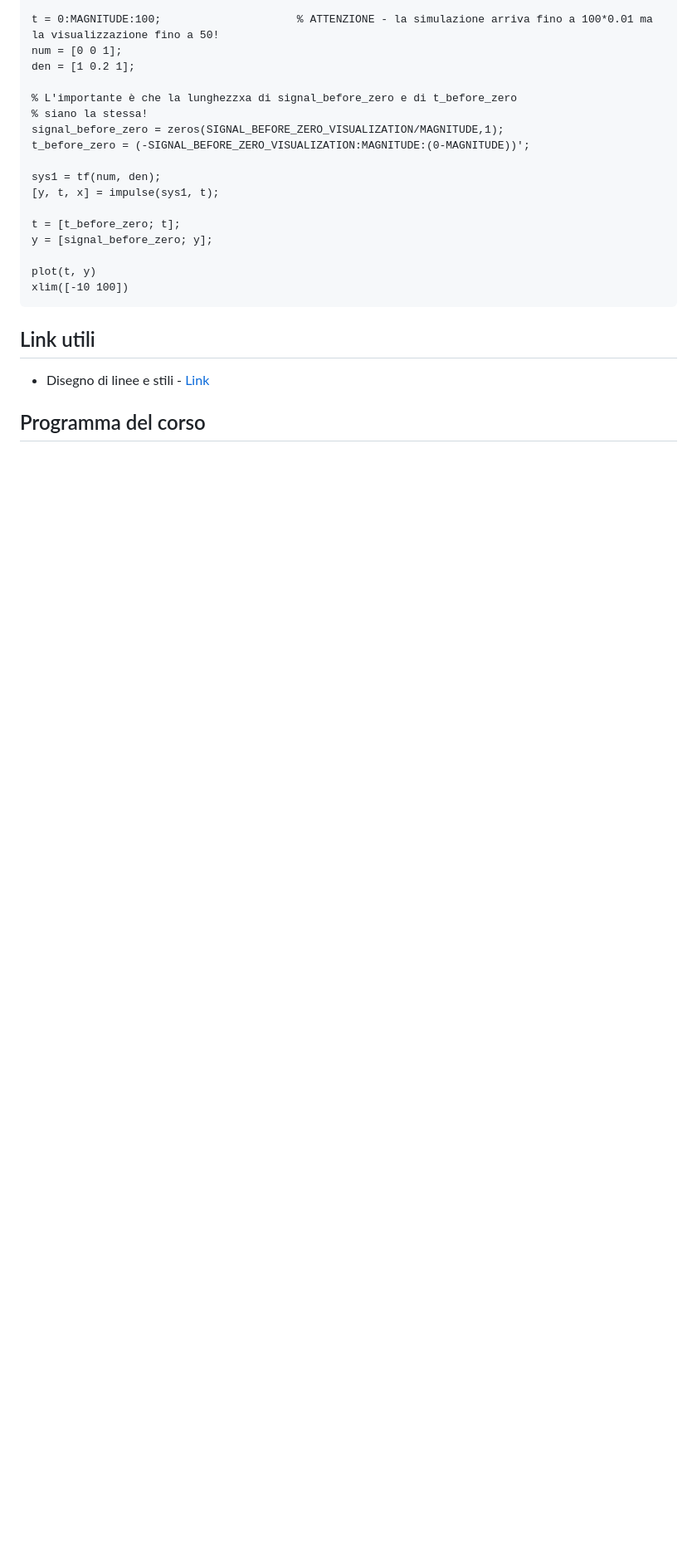
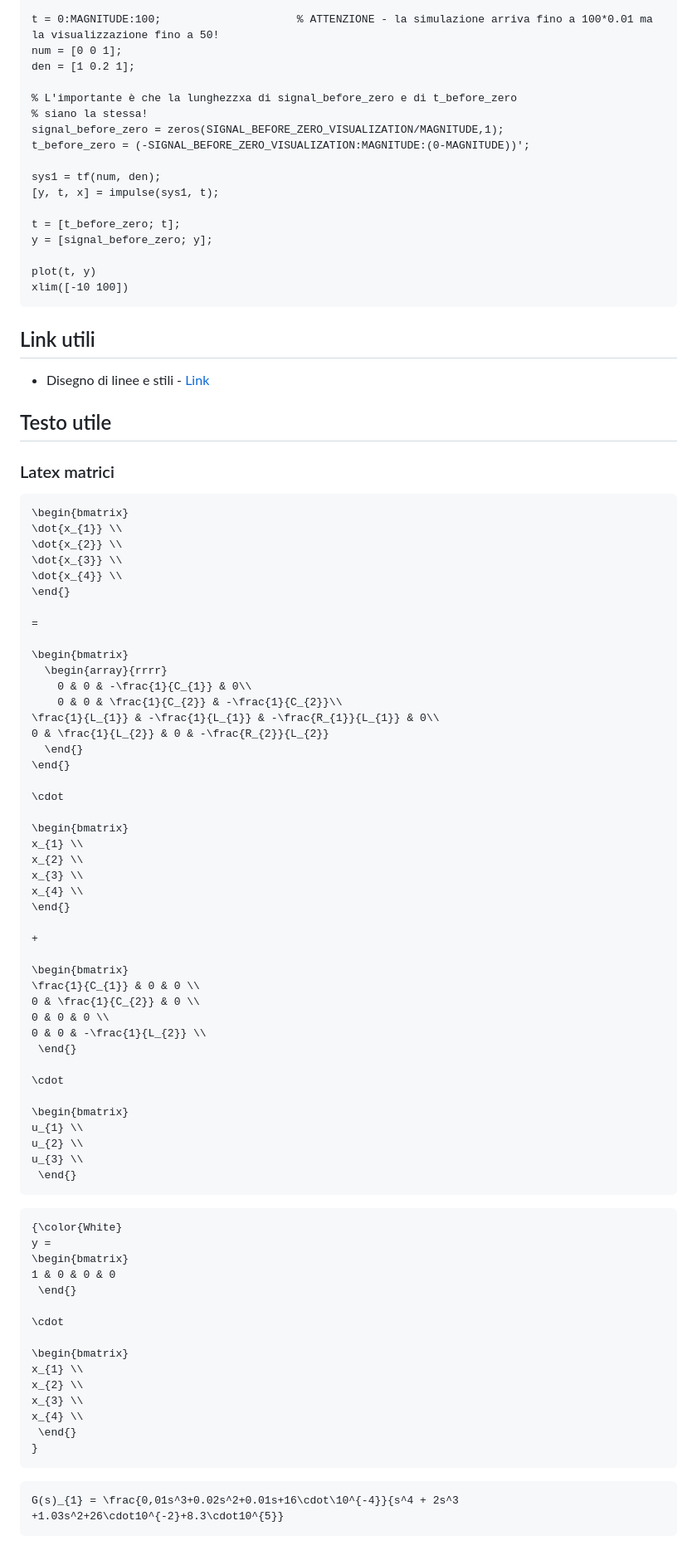
Before and after one commit to follen99/SistemiDinamici, a Markdown page: SistemiDinamici.md, the part around the change printed below. Shown: that part at 83% size. Rendered like a GitHub page; blank space fills up the shorter version.

````diff
--- a/SistemiDinamici.md
+++ b/SistemiDinamici.md
@@ -533,4 +554,74 @@ xlim([-10 100])
 
 
 
-## Programma del corso
+## Testo utile
+
+### Latex matrici
+
+```latex
+\begin{bmatrix}
+\dot{x_{1}} \\
+\dot{x_{2}} \\
+\dot{x_{3}} \\
+\dot{x_{4}} \\
+\end{}
+
+=
+
+\begin{bmatrix}
+  \begin{array}{rrrr}
+    0 & 0 & -\frac{1}{C_{1}} & 0\\
+    0 & 0 & \frac{1}{C_{2}} & -\frac{1}{C_{2}}\\
+\frac{1}{L_{1}} & -\frac{1}{L_{1}} & -\frac{R_{1}}{L_{1}} & 0\\
+0 & \frac{1}{L_{2}} & 0 & -\frac{R_{2}}{L_{2}}
+  \end{}
+\end{}
+
+\cdot
+
+\begin{bmatrix}
+x_{1} \\
+x_{2} \\
+x_{3} \\
+x_{4} \\
+\end{}
+
++
+
+\begin{bmatrix}
+\frac{1}{C_{1}} & 0 & 0 \\
+0 & \frac{1}{C_{2}} & 0 \\
+0 & 0 & 0 \\
+0 & 0 & -\frac{1}{L_{2}} \\
+ \end{}
+
+\cdot
+
+\begin{bmatrix}
+u_{1} \\
+u_{2} \\
+u_{3} \\
+ \end{}
+```
+
+```latex
+{\color{White}
+y =
+\begin{bmatrix}
+1 & 0 & 0 & 0
+ \end{}
+
+\cdot
+
+\begin{bmatrix}
+x_{1} \\
+x_{2} \\
+x_{3} \\
+x_{4} \\
+ \end{}
+}
+```
+
+```matlab
+G(s)_{1} = \frac{0,01s^3+0.02s^2+0.01s+16\cdot\10^{-4}}{s^4 + 2s^3 +1.03s^2+26\cdot10^{-2}+8.3\cdot10^{5}}
+```
````
Also changed, not shown: other parts of SistemiDinamici.md (+21 -0 lines), TESINA/Tesina.md (+52 -1 lines), TESINA/assets/image-20240105190627554.png (added), TESINA/assets/matrici_dark.png (added), TESINA/assets/matrici_light.png (added), TESINA/assets/matrici_light_hq.png (added), TESINA/assets/uscita_matrice.png (added), assets/image-20240105202154443.png (added).
